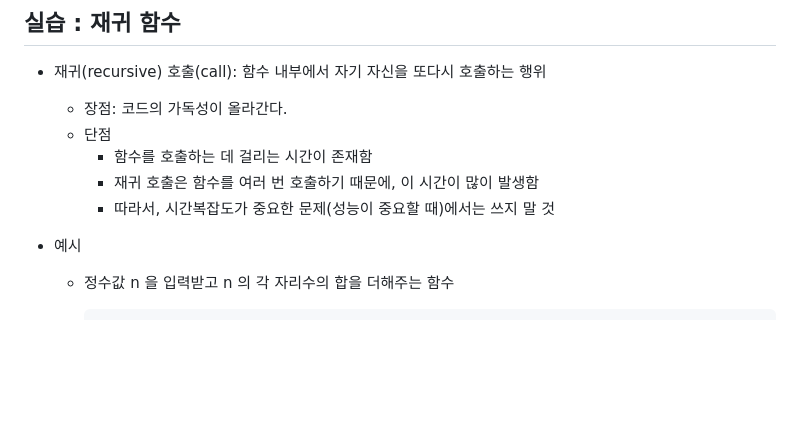
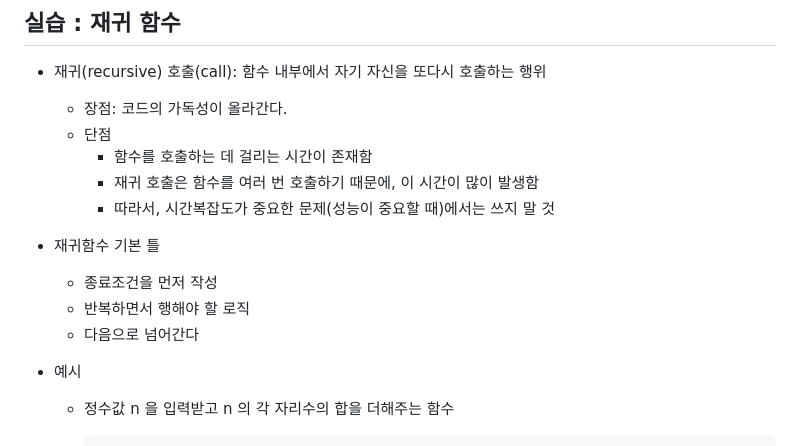
Before and after one commit to yeonjulee812/TIL, a Markdown page: 01_python/day05.md, the part around the change. Rendered like a GitHub page; blank space fills up the shorter version.

Commit message:
230126 | add TIL

```diff
--- a/01_python/day05.md
+++ b/01_python/day05.md
@@ -99,6 +99,12 @@
         - 함수를 호출하는 데 걸리는 시간이 존재함
         - 재귀 호출은 함수를 여러 번 호출하기 때문에, 이 시간이 많이 발생함
         - 따라서, 시간복잡도가 중요한 문제(성능이 중요할 때)에서는 쓰지 말 것
+
+- 재귀함수 기본 틀
+    - 종료조건을 먼저 작성
+    - 반복하면서 행해야 할 로직
+    - 다음으로 넘어간다
+
 
 - 예시
     - 정수값 n 을 입력받고 n 의 각 자리수의 합을 더해주는 함수
```
